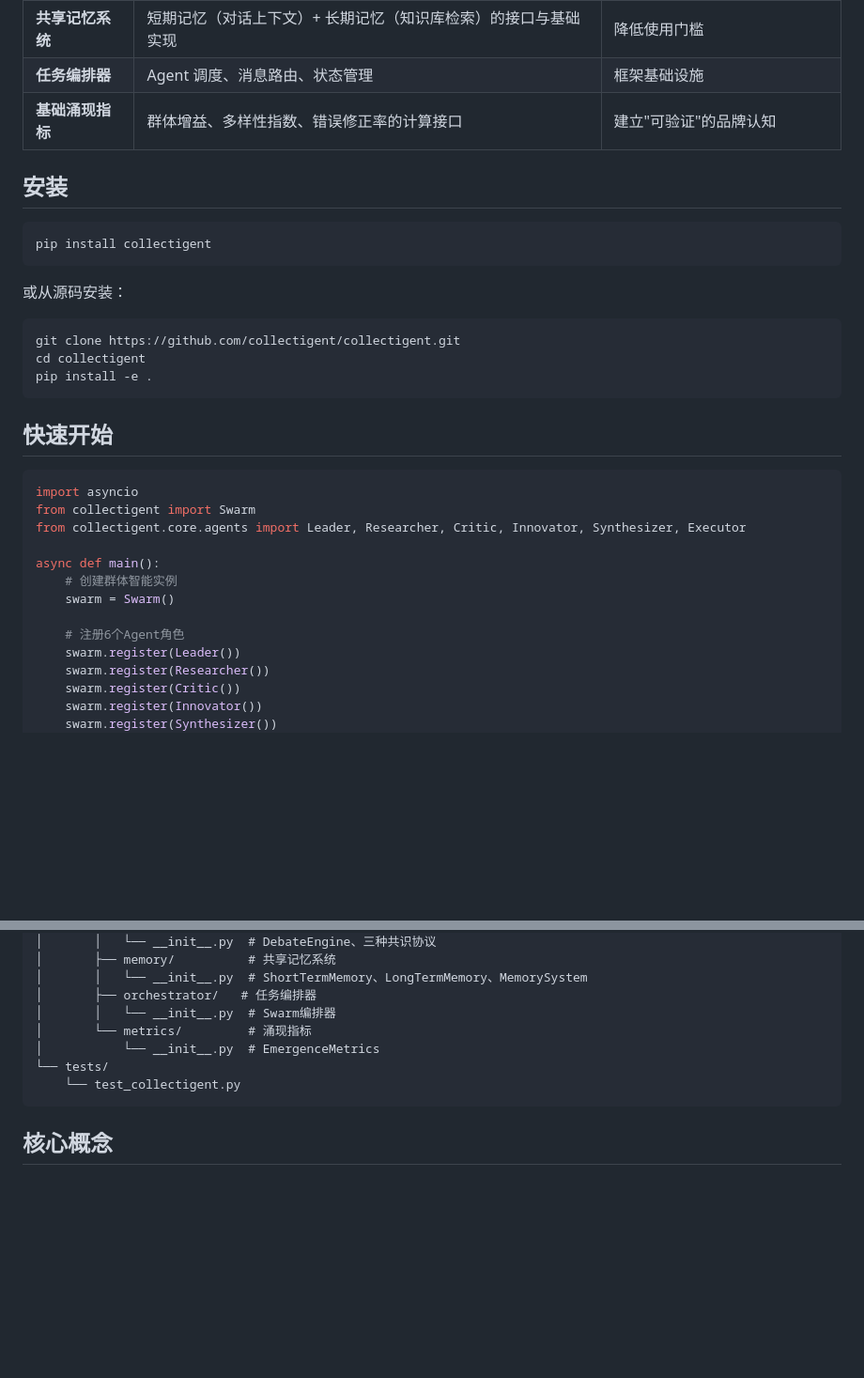
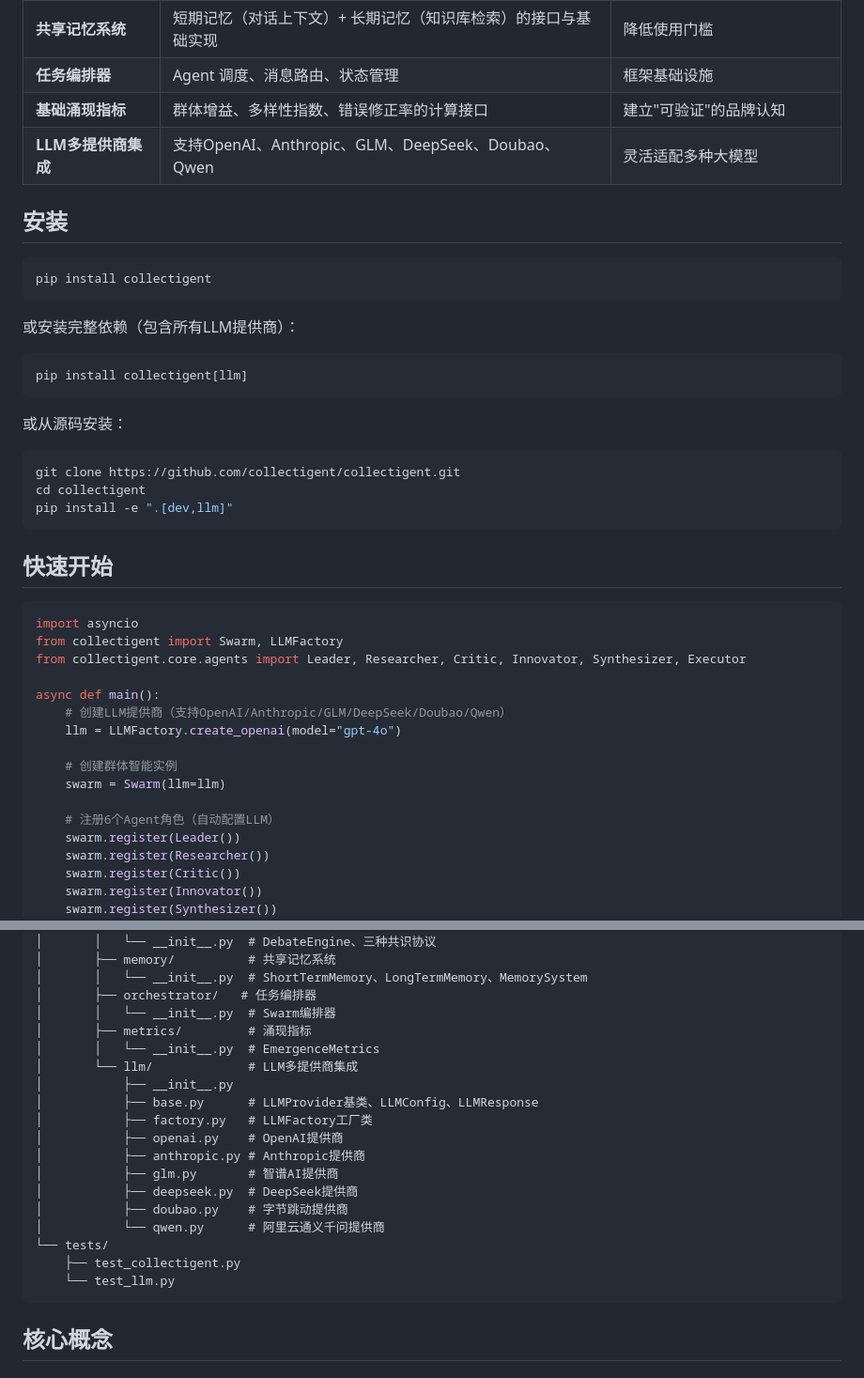
Before and after one commit to collectigent/collectigent, a Markdown page: README.md, 2 parts joined by grey strips. Shown at 94% size. Drawn GitHub-style; blank space fills up the shorter version.

````diff
--- a/README.md
+++ b/README.md
@@ -16,6 +16,7 @@
 | **共享记忆系统** | 短期记忆（对话上下文）+ 长期记忆（知识库检索）的接口与基础实现 | 降低使用门槛 |
 | **任务编排器** | Agent 调度、消息路由、状态管理 | 框架基础设施 |
 | **基础涌现指标** | 群体增益、多样性指数、错误修正率的计算接口 | 建立"可验证"的品牌认知 |
+| **LLM多提供商集成** | 支持OpenAI、Anthropic、GLM、DeepSeek、Doubao、Qwen | 灵活适配多种大模型 |
 
 ## 安装
 
@@ -23,26 +24,35 @@
 pip install collectigent
 ```
 
+或安装完整依赖（包含所有LLM提供商）：
+
+```bash
+pip install collectigent[llm]
+```
+
 或从源码安装：
 
 ```bash
 git clone https://github.com/collectigent/collectigent.git
 cd collectigent
-pip install -e .
+pip install -e ".[dev,llm]"
 ```
 
 ## 快速开始
 
 ```python
 import asyncio
-from collectigent import Swarm
+from collectigent import Swarm, LLMFactory
 from collectigent.core.agents import Leader, Researcher, Critic, Innovator, Synthesizer, Executor
 
 async def main():
+    # 创建LLM提供商（支持OpenAI/Anthropic/GLM/DeepSeek/Doubao/Qwen）
+    llm = LLMFactory.create_openai(model="gpt-4o")
+
     # 创建群体智能实例
-    swarm = Swarm()
+    swarm = Swarm(llm=llm)
 
-    # 注册6个Agent角色
+    # 注册6个Agent角色（自动配置LLM）
     swarm.register(Leader())
     swarm.register(Researcher())
     swarm.register(Critic())
@@ -83,10 +93,21 @@ collectigent/
 │       │   └── __init__.py  # ShortTermMemory、LongTermMemory、MemorySystem
 │       ├── orchestrator/   # 任务编排器
 │       │   └── __init__.py  # Swarm编排器
-│       └── metrics/         # 涌现指标
-│           └── __init__.py  # EmergenceMetrics
+│       ├── metrics/         # 涌现指标
+│       │   └── __init__.py  # EmergenceMetrics
+│       └── llm/             # LLM多提供商集成
+│           ├── __init__.py
+│           ├── base.py      # LLMProvider基类、LLMConfig、LLMResponse
+│           ├── factory.py   # LLMFactory工厂类
+│           ├── openai.py    # OpenAI提供商
+│           ├── anthropic.py # Anthropic提供商
+│           ├── glm.py       # 智谱AI提供商
+│           ├── deepseek.py  # DeepSeek提供商
+│           ├── doubao.py    # 字节跳动提供商
+│           └── qwen.py      # 阿里云通义千问提供商
 └── tests/
-    └── test_collectigent.py
+    ├── test_collectigent.py
+    └── test_llm.py
 ```
 
 ## 核心概念
````
Also changed, not shown: other parts of README.md (+47 -1 lines).
